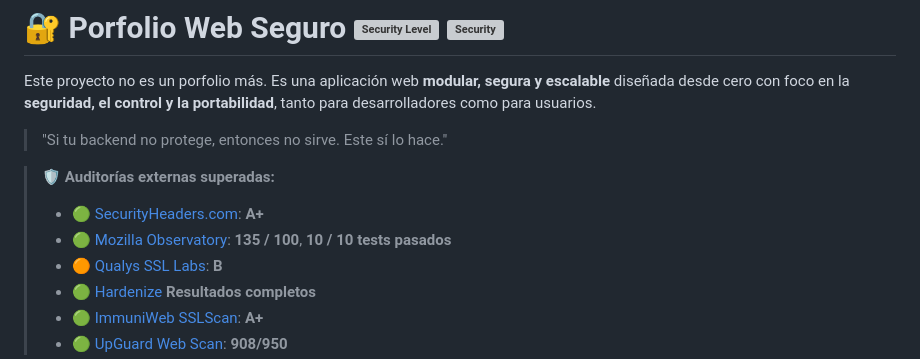
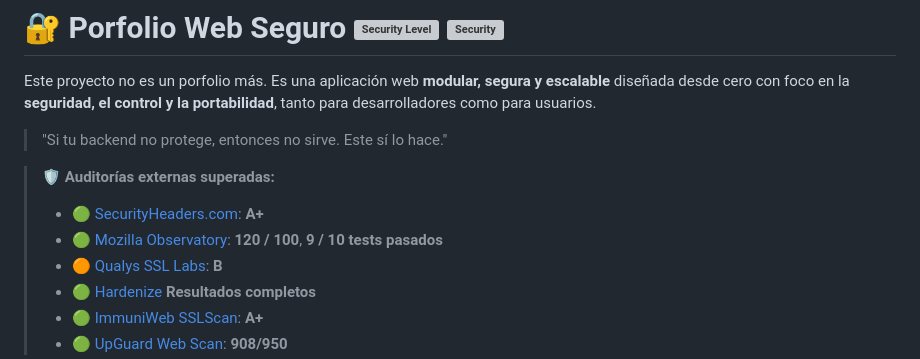
Before and after one commit to dav-tech-work/porfolio, a Markdown page: README.md, the part around the change. GitHub-like rendering; grey boxes are pictures that could not be loaded.

```diff
--- a/README.md
+++ b/README.md
@@ -8,7 +8,7 @@ Este proyecto no es un porfolio más. Es una aplicación web **modular, segura y
 > **🛡️ Auditorías externas superadas:**
 >
 > * 🟢 [SecurityHeaders.com](https://securityheaders.com): **A+**
-> * 🟢 [Mozilla Observatory](https://observatory.mozilla.org): **135 / 100**, **10 / 10 tests pasados**
+> * 🟢 [Mozilla Observatory](https://observatory.mozilla.org): **120 / 100**, **9 / 10 tests pasados**
 > * 🟠 [Qualys SSL Labs](https://www.ssllabs.com/ssltest/index.html): **B**
 > * 🟢 [Hardenize](https://www.hardenize.com/report/daniel-arribas-velazquez.dav-tech.work/1750704715) **Resultados completos**
 > * 🟢 [ImmuniWeb SSLScan](https://www.immuniweb.com/ssl/): **A+**
```
